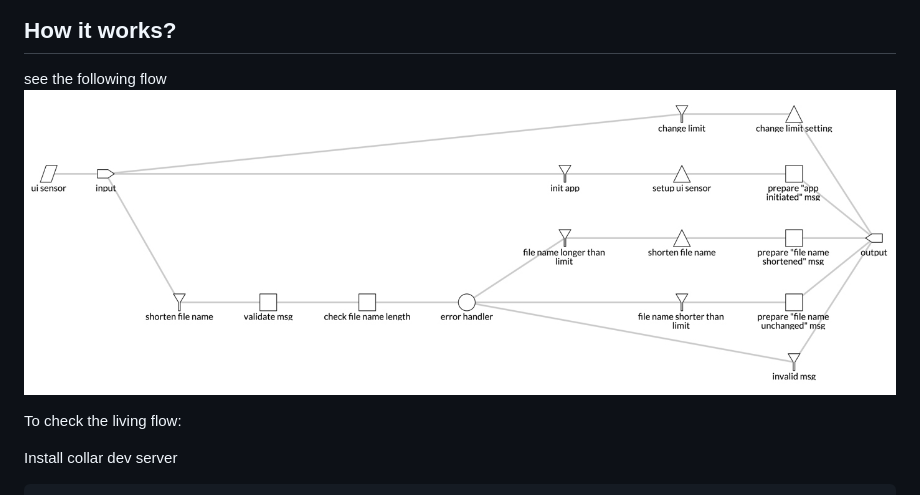
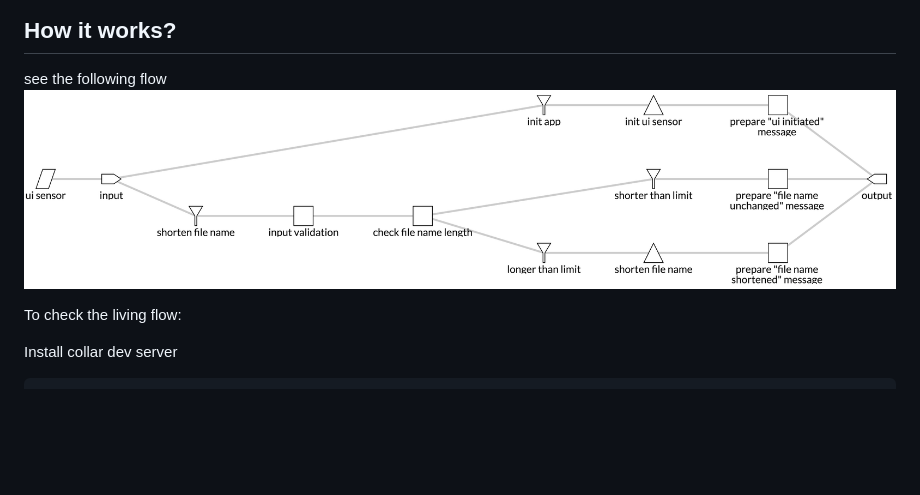
Before and after one commit to bhou/collar.js-example-filenameshortener, a Markdown page: README.md, the part around the change. GitHub-like rendering; pictures changed too: filenameshortener-thought-4.png (added); blank space fills up the shorter version.

Commit message:
update flow image

```diff
--- a/README.md
+++ b/README.md
@@ -16,7 +16,7 @@ Note: the file extension will not be changed!
 ## How it works?
 
 see the following flow
-![flow](https://github.com/bhou/collar.js-example-filenameshortener/blob/master/filenameshortener-flow.jpg)
+![flow](https://github.com/bhou/collar.js-example-filenameshortener/blob/master/filenameshortener-thought-4.png)
 
 To check the living flow:
 
```
